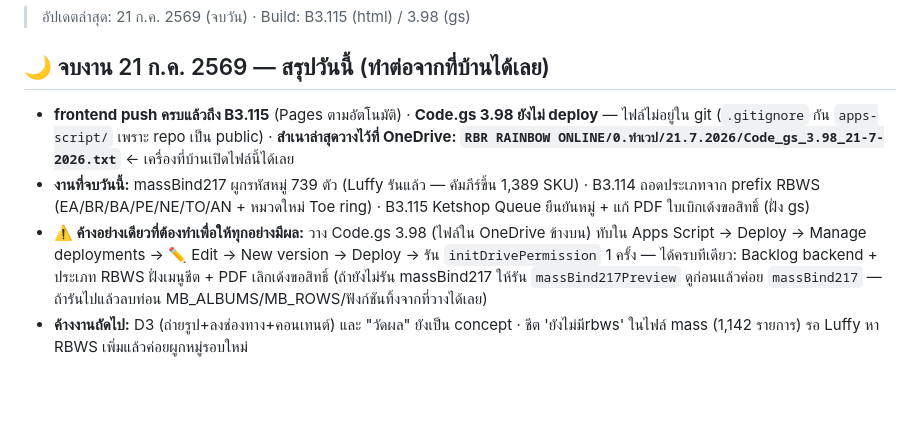
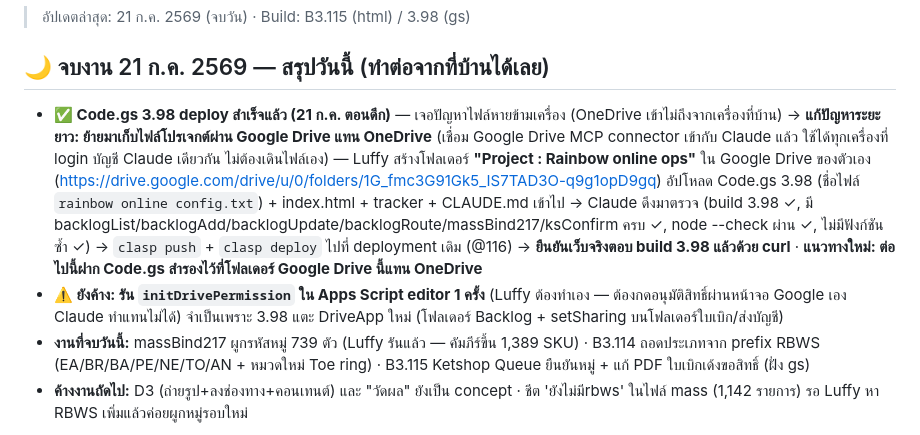
Before and after one commit to Luffy108269/rainbow-online-ops, a Markdown page: RB_Ops_Master_Tracker.md, the part around the change. Rendered like a GitHub page; blank space fills up the shorter version.

Commit message:
ยืนยัน deploy Code.gs 3.98 สำเร็จ + ย้ายเก็บไฟล์โปรเจกต์เป็น Google Drive แทน OneDrive
- ดึง Code.gs 3.98 จากโฟลเดอร์ Google Drive "Project : Rainbow online ops"
  ผ่าน Drive MCP connector ที่เพิ่งเชื่อมต่อ
- ตรวจครบ (build/actions/syntax/ฟังก์ชันซ้ำ) ก่อน clasp push + deploy
- ยืนยันเว็บจริงตอบ build 3.98 แล้ว (deployment @116)
- ยังรอ Luffy รัน initDrivePermission เอง (ต้องอนุมัติสิทธิ์ผ่านหน้าจอ Google)

```diff
--- a/RB_Ops_Master_Tracker.md
+++ b/RB_Ops_Master_Tracker.md
@@ -2,9 +2,9 @@
 > อัปเดตล่าสุด: 21 ก.ค. 2569 (จบวัน) · Build: B3.115 (html) / 3.98 (gs)
 
 ## 🌙 จบงาน 21 ก.ค. 2569 — สรุปวันนี้ (ทำต่อจากที่บ้านได้เลย)
-- **frontend push ครบแล้วถึง B3.115** (Pages ตามอัตโนมัติ) · **Code.gs 3.98 ยังไม่ deploy** — ไฟล์ไม่อยู่ใน git (`.gitignore` กัน `apps-script/` เพราะ repo เป็น public) · **สำเนาล่าสุดวางไว้ที่ OneDrive: `RBR RAINBOW ONLINE/0.ทำเวป/21.7.2026/Code_gs_3.98_21-7-2026.txt`** ← เครื่องที่บ้านเปิดไฟล์นี้ได้เลย
+- **✅ Code.gs 3.98 deploy สำเร็จแล้ว (21 ก.ค. ตอนดึก)** — เจอปัญหาไฟล์หายข้ามเครื่อง (OneDrive เข้าไม่ถึงจากเครื่องที่บ้าน) → **แก้ปัญหาระยะยาว: ย้ายมาเก็บไฟล์โปรเจกต์ผ่าน Google Drive แทน OneDrive** (เชื่อม Google Drive MCP connector เข้ากับ Claude แล้ว ใช้ได้ทุกเครื่องที่ login บัญชี Claude เดียวกัน ไม่ต้องเดินไฟล์เอง) — Luffy สร้างโฟลเดอร์ **"Project : Rainbow online ops"** ใน Google Drive ของตัวเอง (https://drive.google.com/drive/u/0/folders/1G_fmc3G91Gk5_IS7TAD3O-q9g1opD9gq) อัปโหลด Code.gs 3.98 (ชื่อไฟล์ `rainbow online config.txt`) + index.html + tracker + CLAUDE.md เข้าไป → Claude ดึงมาตรวจ (build 3.98 ✓, มี backlogList/backlogAdd/backlogUpdate/backlogRoute/massBind217/ksConfirm ครบ ✓, node --check ผ่าน ✓, ไม่มีฟังก์ชันซ้ำ ✓) → `clasp push` + `clasp deploy` ไปที่ deployment เดิม (@116) → **ยืนยันเว็บจริงตอบ build 3.98 แล้วด้วย curl** · **แนวทางใหม่: ต่อไปนี้ฝาก Code.gs สำรองไว้ที่โฟลเดอร์ Google Drive นี้แทน OneDrive**
+- **⚠️ ยังค้าง: รัน `initDrivePermission` ใน Apps Script editor 1 ครั้ง** (Luffy ต้องทำเอง — ต้องกดอนุมัติสิทธิ์ผ่านหน้าจอ Google เอง Claude ทำแทนไม่ได้) จำเป็นเพราะ 3.98 แตะ DriveApp ใหม่ (โฟลเดอร์ Backlog + setSharing บนโฟลเดอร์ใบเบิก/ส่งบัญชี)
 - **งานที่จบวันนี้:** massBind217 ผูกรหัสหมู่ 739 ตัว (Luffy รันแล้ว — คัมภีร์ขึ้น 1,389 SKU) · B3.114 ถอดประเภทจาก prefix RBWS (EA/BR/BA/PE/NE/TO/AN + หมวดใหม่ Toe ring) · B3.115 Ketshop Queue ยืนยันหมู่ + แก้ PDF ใบเบิกเด้งขอสิทธิ์ (ฝั่ง gs)
-- **⚠️ ค้างอย่างเดียวที่ต้องทำเพื่อให้ทุกอย่างมีผล:** วาง Code.gs 3.98 (ไฟล์ใน OneDrive ข้างบน) ทับใน Apps Script → Deploy → Manage deployments → ✏️ Edit → New version → Deploy → รัน `initDrivePermission` 1 ครั้ง — ได้ครบทีเดียว: Backlog backend + ประเภท RBWS ฝั่งเมนูชีต + PDF เลิกเด้งขอสิทธิ์ (ถ้ายังไม่รัน massBind217 ให้รัน `massBind217Preview` ดูก่อนแล้วค่อย `massBind217` — ถ้ารันไปแล้วลบท่อน MB_ALBUMS/MB_ROWS/ฟังก์ชันทิ้งจากที่วางได้เลย)
 - **ค้างงานถัดไป:** D3 (ถ่ายรูป+ลงช่องทาง+คอนเทนต์) และ "วัดผล" ยังเป็น concept · ชีต 'ยังไม่มีrbws' ในไฟล์ mass (1,142 รายการ) รอ Luffy หา RBWS เพิ่มแล้วค่อยผูกหมู่รอบใหม่
 > **B3.115/3.98 (21 ก.ค. รอบ 2):** (1) **PDF ใบเบิกเลิกเด้งขอสิทธิ์ Google** — สาเหตุ: `savePdfToDrive_` ไม่เคย setSharing (ต่างจาก `htmlToPdfInFolder_` ที่แชร์ตั้งแต่ 3.78) → แก้: แชร์ระดับโฟลเดอร์ ใบเบิก + ส่งบัญชีตามใบเบิกPDF (PDF เก่าเปิดได้ด้วย) + รายไฟล์อีกชั้น + `initDrivePermission` เซ็ตแชร์ 2 โฟลเดอร์นี้ตอนรัน (2) **Ketshop Queue ยืนยันหมู่** — ปุ่มใหม่ ✅ Ketshop แล้ว (N) ข้างปุ่ม Export: ติ๊กรายตัว/ทั้งหมดแล้วกดทีเดียว (นับ/ส่งเฉพาะตัวที่ export แล้ว ตัวที่ยังไม่ export ข้ามพร้อมแจ้ง · backend `ksConfirm` รับ array อยู่แล้ว ไม่ต้องแก้) · ปุ่มรายตัวเดิมยังอยู่ · ทดสอบผ่าน mock ในเบราว์เซอร์ · **⚠️ ทั้งสองข้อรอวาง Code.gs 3.98 + deploy + รัน initDrivePermission** (ไฟล์เดียวรวมทุกอย่าง: Backlog + massBind217 + ประเภทจาก RBWS + อันนี้)
 > **B3.114/3.98 (21 ก.ค.):** สินค้าที่ตกเป็น Non-Silver เพราะรหัส RBO ฟอร์แมตอิสระ (เช่นของที่ผูกหมู่ 739 ตัว) → **ถอดประเภทจาก prefix ของ SKU RBWS แทนอัตโนมัติ** (Luffy เคาะ: EA=Earrings · BR=Bracelet · BA=Bangle · PE=Pendant · NE=Necklace · TO=Toe ring · AN=Anklet) · เพิ่มหมวดใหม่ **Toe ring** (chips/หน้า Edit/ค่า category ในชีต รับหมด) · ลำดับ: category ในชีต > prefix RBO > prefix RBWS > Non-Silver · เมนูชีต 🏷 เติมประเภทสินค้า (menuFillCategory) ใช้ตรรกะเดียวกันแล้ว (3.98) · ทดสอบผ่าน 10 เคสในเบราว์เซอร์ · **frontend push แล้ว — backend รอวาง Code.gs + deploy (ตัวเดียวรวม Backlog + massBind217 + อันนี้)**
```
